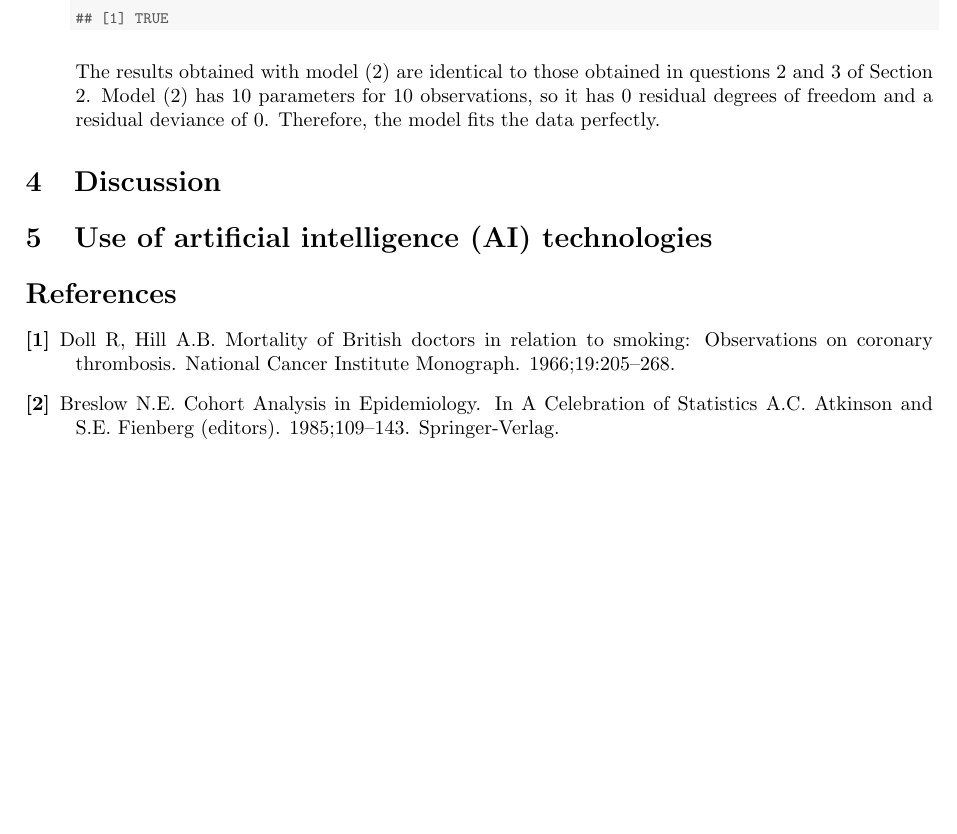
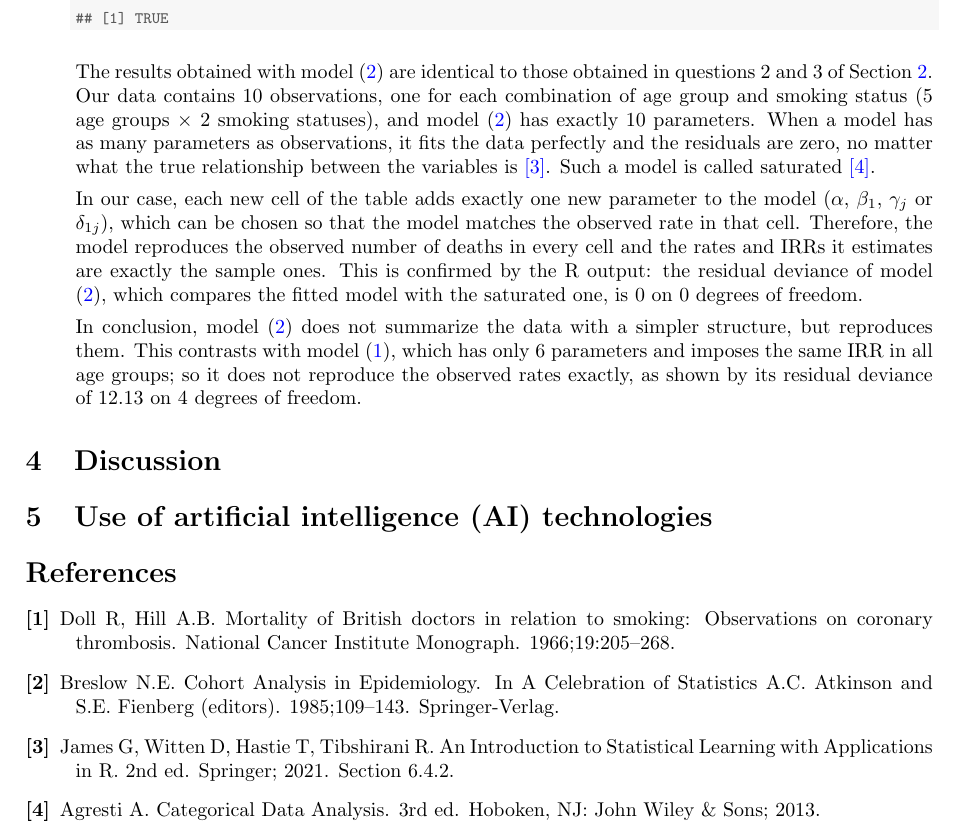
Before and after one commit to Elia2611/CienciesDeLaSalut, a LaTeX problem sheet (SHS_Assignment_2/SHSA2G05.tex): part of page 15 of 15, cut so that both start at the same text, the shorter picture padded with empty space. Compiled offline with pdfLaTeX.

Commit message:
Section 3.8 modified

```diff
--- a/SHS_Assignment_2/SHSA2G05.tex
+++ b/SHS_Assignment_2/SHSA2G05.tex
@@ -1092,7 +1092,14 @@ According to the p-value $=0.0164<0.05$, we reject the null hypothesis. Accordin
 
 
 
-The results obtained with model (2) are identical to those obtained in questions 2 and 3 of Section 2. Model (2) has 10 parameters for 10 observations, so it has 0 residual degrees of freedom and a residual deviance of 0. Therefore, the model fits the data perfectly.
+The results obtained with model (\ref{eq:modelinter}) are identical to those obtained in questions 2 and 3 of Section~\ref{sec:section2}. Our data contains 10 observations, one for each combination of age group and smoking status (5 age groups $\times$ 2 smoking statuses), and model (\ref{eq:modelinter}) has exactly 10 parameters. When a model has as many parameters as observations, it fits the data perfectly and the residuals are zero, no matter what
+    the true relationship between the variables is \hyperlink{ref:james}{[3]}.
+    Such a model is called saturated \hyperlink{ref:agresti}{[4]}.
+
+In our case, each new cell of the table adds exactly one new parameter to the model ($\alpha$, $\beta_1$, $\gamma_j$ or $\delta_{1j}$), which can be chosen so that the model matches the observed rate in that cell. Therefore, the model reproduces the observed number of deaths in every cell and the rates and IRRs it estimates are exactly the sample ones. This is confirmed by the R output: the residual deviance of model (\ref{eq:modelinter}), which compares the fitted model with the saturated one, is 0 on 0 degrees of freedom.
+
+In conclusion, model (\ref{eq:modelinter}) does not summarize the data with a simpler structure, but reproduces them. This contrasts with model (\ref{eq:modelmain}), which has only 6 parameters and imposes the same IRR in all age groups; so it does not reproduce the observed rates exactly, as shown by its residual deviance of 12.13 on 4 degrees of freedom.
+
 
 \end{enumerate}
 
@@ -1115,6 +1122,14 @@ The results obtained with model (2) are identical to those obtained in questions
     Breslow N.E. Cohort Analysis in Epidemiology. In A Celebration of
     Statistics A.C. Atkinson and S.E. Fienberg (editors).
     1985;109--143. Springer-Verlag.
+
+    \item[{\hypertarget{ref:james}{[3]}}]
+    James G, Witten D, Hastie T, Tibshirani R. An Introduction to Statistical
+    Learning with Applications in R. 2nd ed. Springer; 2021. Section 6.4.2.
+
+    \item[{\hypertarget{ref:agresti}{[4]}}]
+    Agresti A. Categorical Data Analysis. 3rd ed. Hoboken, NJ: John Wiley \&
+    Sons; 2013.
 \end{description}
 
 \end{document}
```
Also changed, not shown: SHS_Assignment_2/SHSA2G05-concordance.tex (+1 -1 lines), SHS_Assignment_2/SHSA2G05.pdf, SHS_Assignment_2/figure/fig_1-1.pdf, SHS_Assignment_2/SHSA2G05.tex (2 more changed lines), 3 other files.
